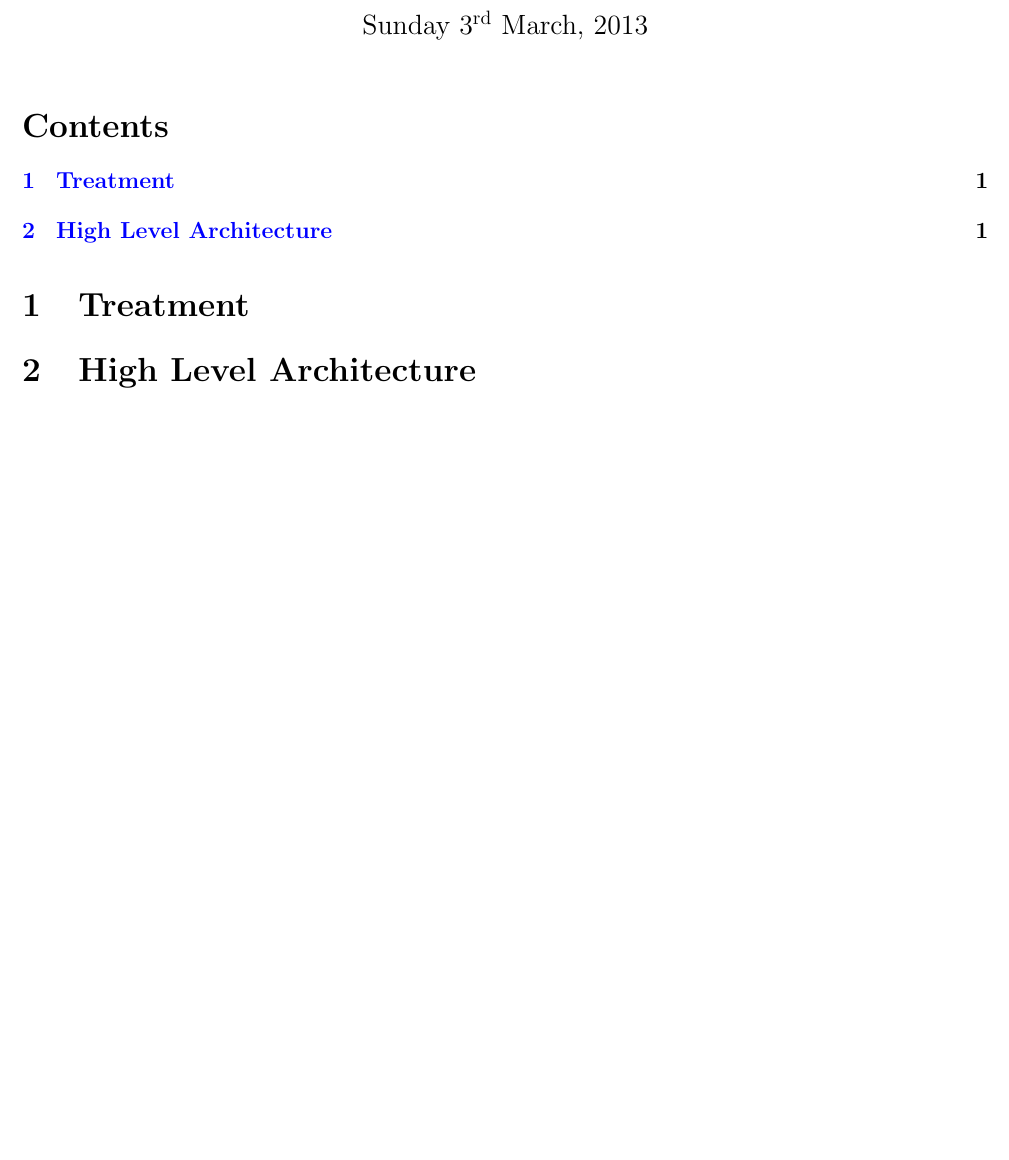
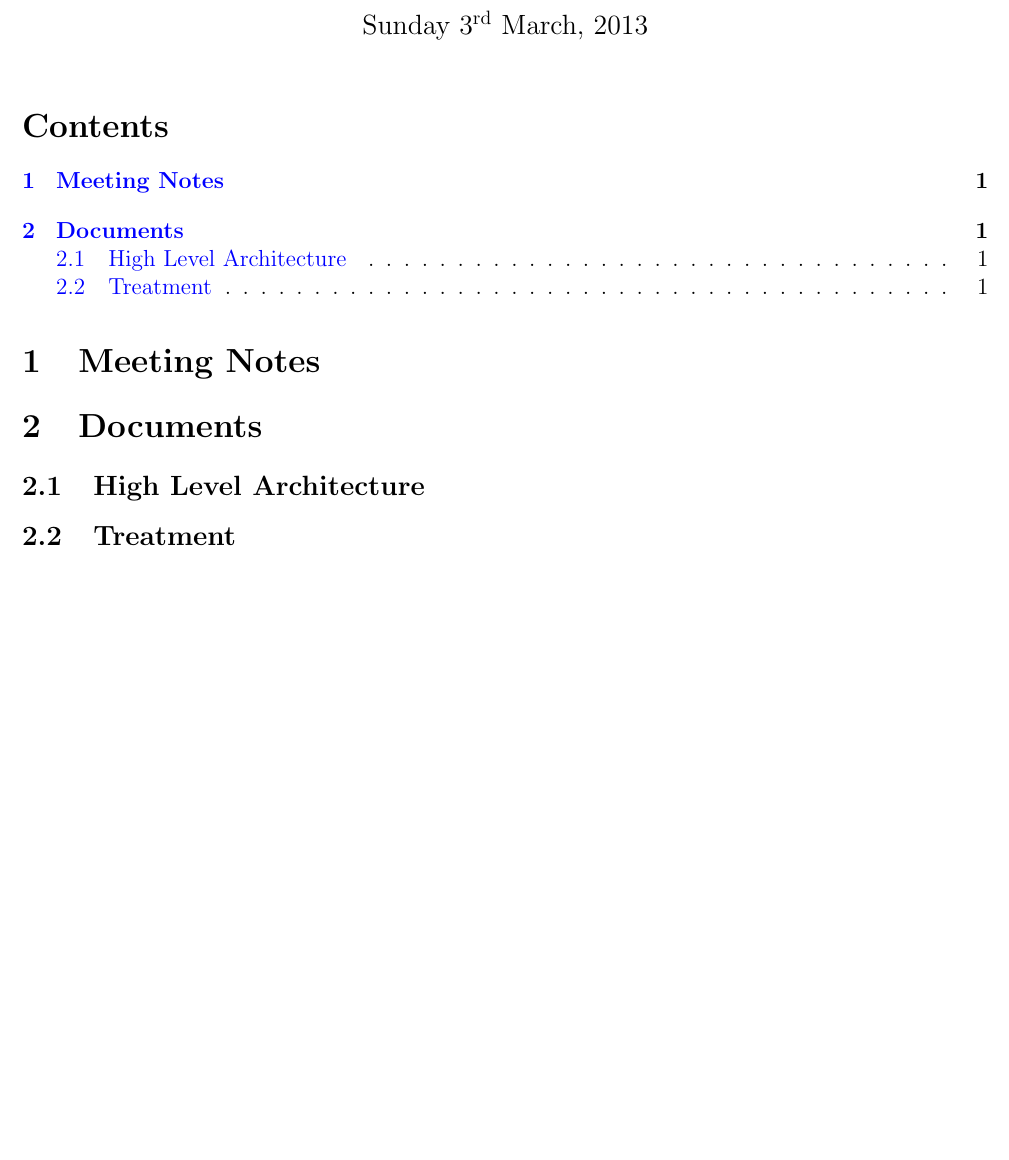
Before and after one commit to ErrorsAndGlitches/t3d, a LaTeX document (latex/t3d.tex, which reads latex/docs/docs.tex, latex/docs/highlvl.tex, latex/docs/treatment.tex): part of the page, cut so that both start at the same text, the shorter picture padded with empty space. Compiled offline with pdfLaTeX.

Commit message:
Organize documents into official documents "docs" and meeting minutes "meetings"

```diff
--- /dev/null
+++ b/latex/docs/docs.tex
@@ -0,0 +1,4 @@
+\sn{Documents}
+
+\input{docs/highlvl.tex}
+\input{docs/treatment.tex}
--- /dev/null
+++ b/latex/docs/highlvl.tex
@@ -0,0 +1 @@
+\ssn{High Level Architecture}
--- /dev/null
+++ b/latex/docs/treatment.tex
@@ -0,0 +1 @@
+\ssn{Treatment}
--- /dev/null
+++ b/latex/meetings/meetings.tex
@@ -0,0 +1 @@
+\sn{Meeting Notes}
--- a/latex/treatment.tex
+++ /dev/null
@@ -1 +0,0 @@
-\sn{Treatment}
```
Also changed, not shown: latex/highlvl.tex (deleted, +0 -1 lines), latex/t3d.tex (+2 -2 lines).
